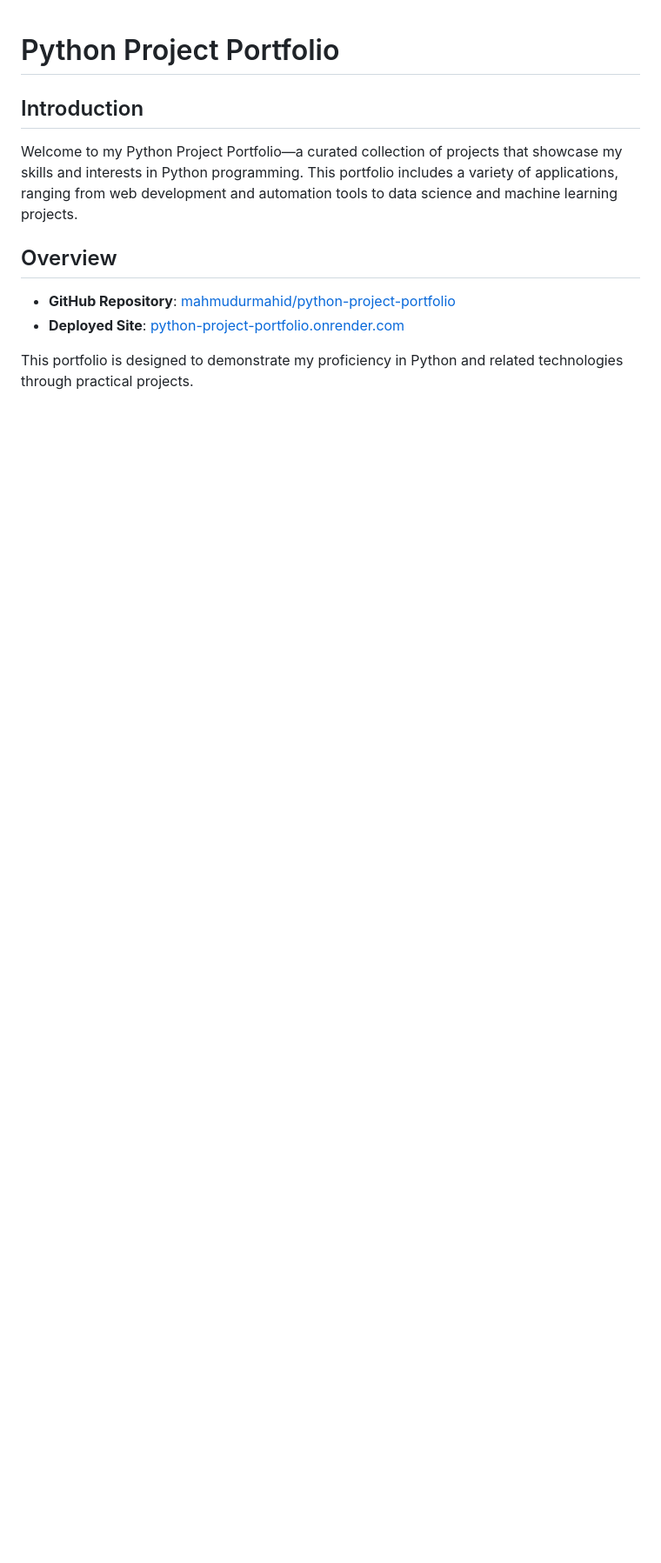
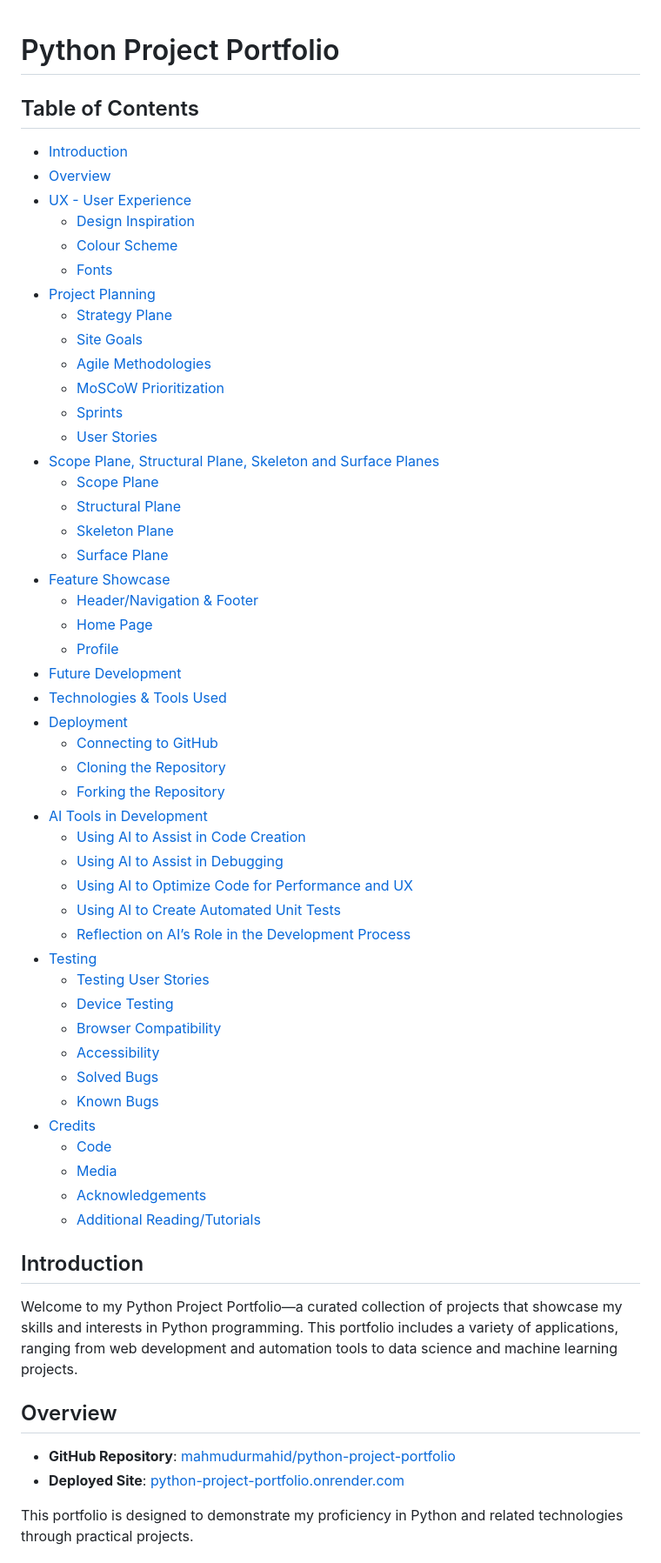
Before and after one commit to mahmudurmahid/python-project-portfolio, a Markdown page: README.md, the part around the change. Shown at 87% size. Drawn GitHub-style; blank space fills up the shorter version.

Commit message:
add contents to readme

```diff
--- a/README.md
+++ b/README.md
@@ -1,4 +1,53 @@
 # Python Project Portfolio
+
+## Table of Contents
+
+- [Introduction](#introduction)
+- [Overview](#overview)
+- [UX - User Experience](#ux---user-experience)
+  - [Design Inspiration](#design-inspiration)
+  - [Colour Scheme](#colour-scheme)
+  - [Fonts](#fonts)
+- [Project Planning](#project-planning)
+  - [Strategy Plane](#strategy-plane)
+  - [Site Goals](#site-goals)
+  - [Agile Methodologies](#agile-methodologies)
+  - [MoSCoW Prioritization](#moscow-prioritization)
+  - [Sprints](#sprints)
+  - [User Stories](#user-stories)
+- [Scope Plane, Structural Plane, Skeleton and Surface Planes](#scope-plane-structural-plane-skeleton-and-surface-planes)
+  - [Scope Plane](#scope-plane)
+  - [Structural Plane](#structural-plane)
+  - [Skeleton Plane](#skeleton-plane)
+  - [Surface Plane](#surface-plane)
+- [Feature Showcase](#feature-showcase)
+  - [Header/Navigation & Footer](#headernavigation--footer)
+  - [Home Page](#home-page)
+  - [Profile](#profile)
+- [Future Development](#future-development)
+- [Technologies & Tools Used](#technologies--tools-used)
+- [Deployment](#deployment)
+  - [Connecting to GitHub](#connecting-to-github)
+  - [Cloning the Repository](#cloning-the-repository)
+  - [Forking the Repository](#forking-the-repository)
+- [AI Tools in Development](#ai-tools-in-development)
+  - [Using AI to Assist in Code Creation](#using-ai-to-assist-in-code-creation)
+  - [Using AI to Assist in Debugging](#using-ai-to-assist-in-debugging)
+  - [Using AI to Optimize Code for Performance and UX](#using-ai-to-optimize-code-for-performance-and-ux)
+  - [Using AI to Create Automated Unit Tests](#using-ai-to-create-automated-unit-tests)
+  - [Reflection on AI’s Role in the Development Process](#reflection-on-ais-role-in-the-development-process)
+- [Testing](#testing)
+  - [Testing User Stories](#testing-user-stories)
+  - [Device Testing](#device-testing)
+  - [Browser Compatibility](#browser-compatibility)
+  - [Accessibility](#accessibility)
+  - [Solved Bugs](#solved-bugs)
+  - [Known Bugs](#known-bugs)
+- [Credits](#credits)
+  - [Code](#code)
+  - [Media](#media)
+  - [Acknowledgements](#acknowledgements)
+  - [Additional Reading/Tutorials](#additional-readingtutorials)
 
 ## Introduction
 
```
